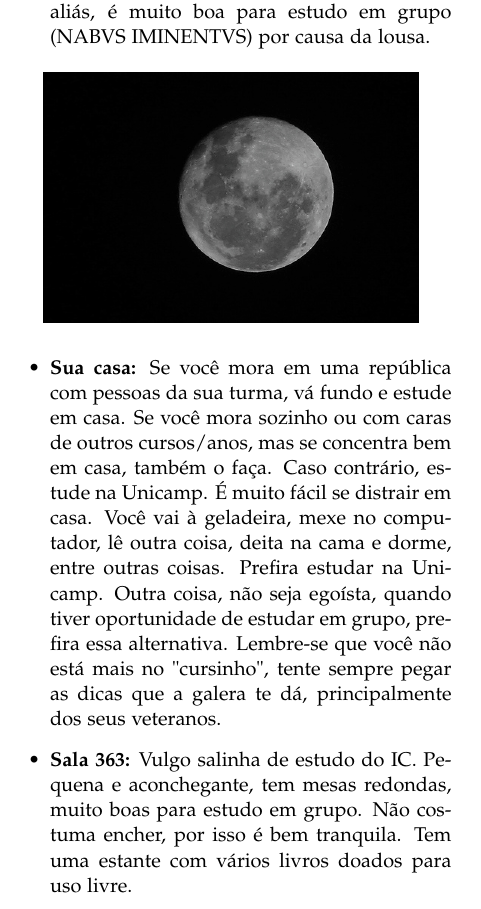
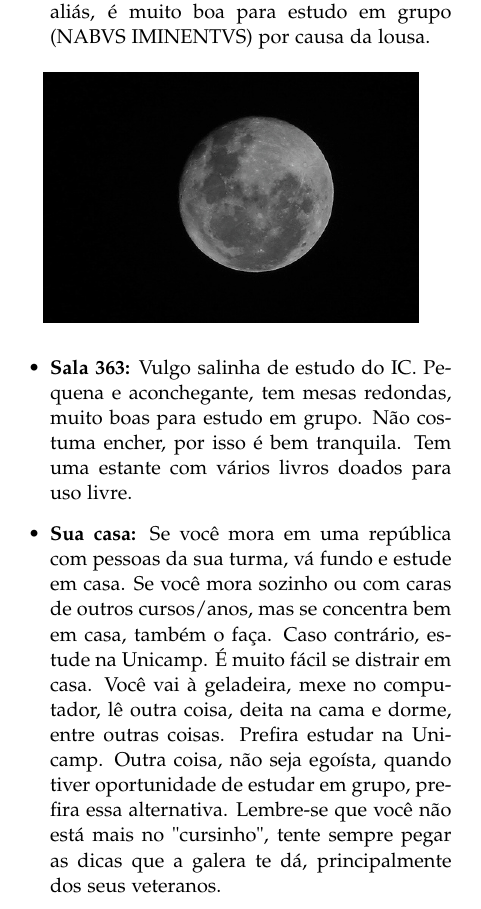
Before and after one commit to cacounicamp/Manual-do-Bixo, a LaTeX document (manual_do_bixo.tex, which reads misc.tex): part of one column of page 41 of 63, cut so that both start at the same text. Compiled offline with pdfLaTeX.

Commit message:
deixando "sua casa" como último local de estudos.

```diff
--- a/misc.tex
+++ b/misc.tex
@@ -886,6 +886,11 @@ melhor:
         \includegraphics[scale=0.50, keepaspectratio=true]{img/imgs/11-lugares_estudar/-076.jpg}
     \end{figure}
 
+    \item  \textbf{Sala 363:} Vulgo salinha de estudo do IC. Pequena
+    e aconchegante, tem mesas redondas, muito boas para estudo em grupo. Não
+    costuma encher, por isso é bem tranquila. Tem uma estante com vários livros
+    doados para uso livre.
+
     \item  \textbf{Sua casa:} Se você mora em uma república com pessoas da sua
     turma, vá fundo e estude em casa. Se você mora sozinho ou com caras de
     outros cursos/anos, mas se concentra bem em casa, também o faça. Caso
@@ -895,11 +900,6 @@ melhor:
     egoísta, quando tiver oportunidade de estudar em grupo, prefira essa
     alternativa. Lembre-se que você não está mais no "cursinho", tente sempre
     pegar as dicas que a galera te dá, principalmente dos seus veteranos.
-
-    \item  \textbf{Sala 363:} Vulgo salinha de estudo do IC. Pequena
-    e aconchegante, tem mesas redondas, muito boas para estudo em grupo. Não
-    costuma encher, por isso é bem tranquila. Tem uma estante com vários livros
-    doados para uso livre.
 \end{itemize}
 
 \newpage
```
